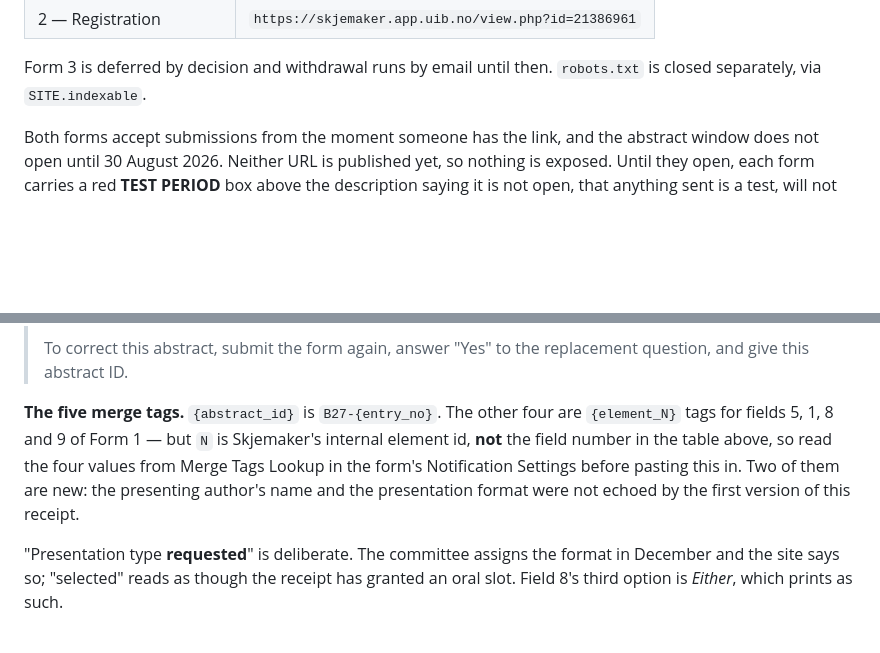
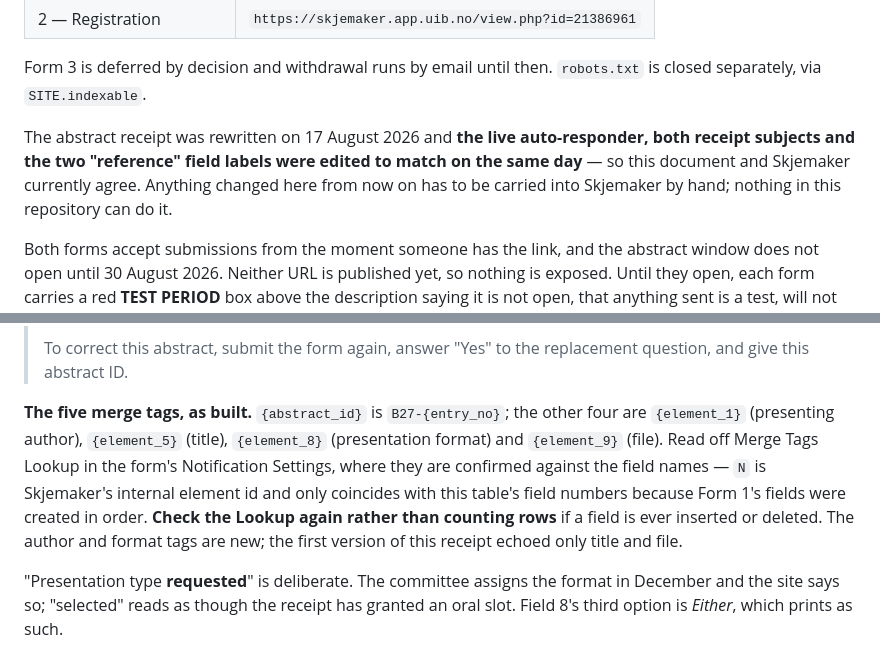
Before and after one commit to yliu-fort/wcb2026website, a Markdown page: docs/forms.md, 2 parts joined by grey strips. Rendered like a GitHub page; blank space fills up the shorter version.

Commit message:
Record the merge tags and the live edit, now both are verified
The four echoed fields are {element_1}, {element_5}, {element_8} and {element_9},
read off Merge Tags Lookup while editing the live form. They line up with this
document's field numbers only because Form 1's fields were created in order, so
the note says to re-check the Lookup rather than count rows.

Also states that Skjemaker was edited the same day, so the two are in sync and
any later change here has to be carried across by hand.

Co-Authored-By: Claude Opus 5 <noreply@anthropic.com>

```diff
--- a/docs/forms.md
+++ b/docs/forms.md
@@ -15,6 +15,12 @@ emails and the forms cannot drift apart.
 
 Form 3 is deferred by decision and withdrawal runs by email until then.
 `robots.txt` is closed separately, via `SITE.indexable`.
+
+The abstract receipt was rewritten on 17 August 2026 and **the live
+auto-responder, both receipt subjects and the two "reference" field labels were
+edited to match on the same day** — so this document and Skjemaker currently
+agree. Anything changed here from now on has to be carried into Skjemaker by
+hand; nothing in this repository can do it.
 
 Both forms accept submissions from the moment someone has the link, and the
 abstract window does not open until 30 August 2026. Neither URL is published
@@ -316,12 +322,15 @@ is visible while a replacement submission can still fix it.
 > To correct this abstract, submit the form again, answer "Yes" to the
 > replacement question, and give this abstract ID.
 
-**The five merge tags.** `{abstract_id}` is `B27-{entry_no}`. The other four are
-`{element_N}` tags for fields 5, 1, 8 and 9 of Form 1 — but `N` is Skjemaker's
-internal element id, **not** the field number in the table above, so read the
-four values from Merge Tags Lookup in the form's Notification Settings before
-pasting this in. Two of them are new: the presenting author's name and the
-presentation format were not echoed by the first version of this receipt.
+**The five merge tags, as built.** `{abstract_id}` is `B27-{entry_no}`; the other
+four are `{element_1}` (presenting author), `{element_5}` (title), `{element_8}`
+(presentation format) and `{element_9}` (file). Read off Merge Tags Lookup in the
+form's Notification Settings, where they are confirmed against the field names —
+`N` is Skjemaker's internal element id and only coincides with this table's field
+numbers because Form 1's fields were created in order. **Check the Lookup again
+rather than counting rows** if a field is ever inserted or deleted. The author
+and format tags are new; the first version of this receipt echoed only title and
+file.
 
 "Presentation type **requested**" is deliberate. The committee assigns the
 format in December and the site says so; "selected" reads as though the receipt
```
